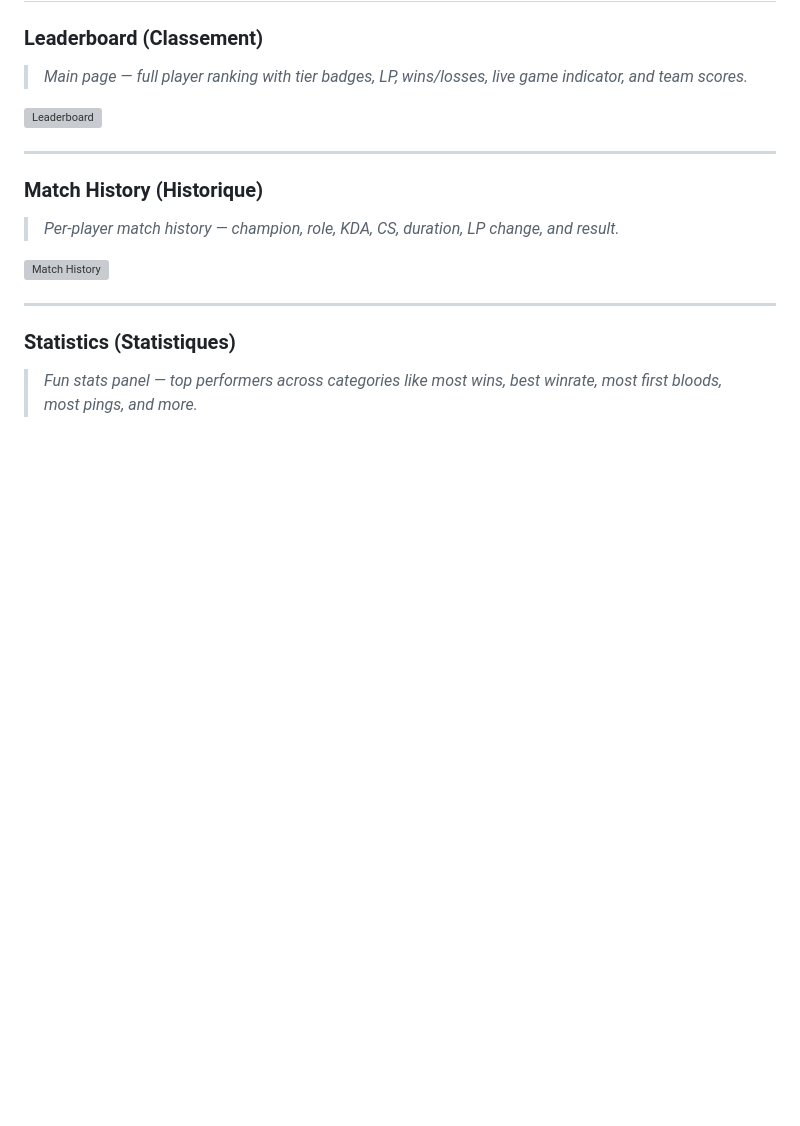
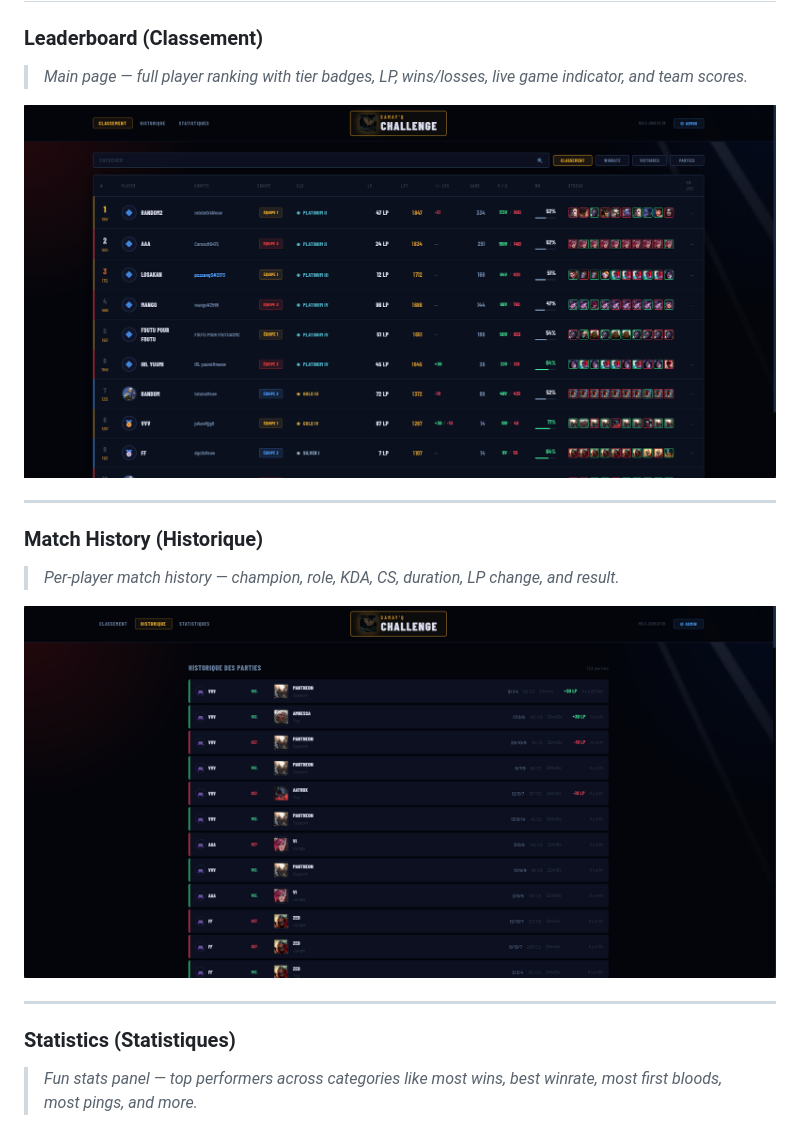
Before and after one commit to Ramirez-Arnaud-EMF/Samay-Q-Challenge, a Markdown page: README.md, the part around the change printed below. GitHub-like rendering; pictures changed too: image-1.png (added), image.png (added); blank space fills up the shorter version; grey boxes are pictures that could not be loaded.

```diff
--- a/README.md
+++ b/README.md
@@ -42,7 +42,7 @@ The application automatically fetches data from the **Riot Games API** to keep e
 > _Main page — full player ranking with tier badges, LP, wins/losses, live game indicator, and team scores._
 
 <!-- Add your screenshot here -->
-![Leaderboard](docs/screenshots/leaderboard.png)
+![alt text](image.png)
 
 ---
 
@@ -51,7 +51,7 @@ The application automatically fetches data from the **Riot Games API** to keep e
 > _Per-player match history — champion, role, KDA, CS, duration, LP change, and result._
 
 <!-- Add your screenshot here -->
-![Match History](docs/screenshots/history.png)
+![alt text](image-1.png)
 
 ---
 
```
Also changed, not shown: other parts of README.md (+4 -2 lines), image-2.png (added), image-3.png (added), image-4.png (added), image-5.png (added).
